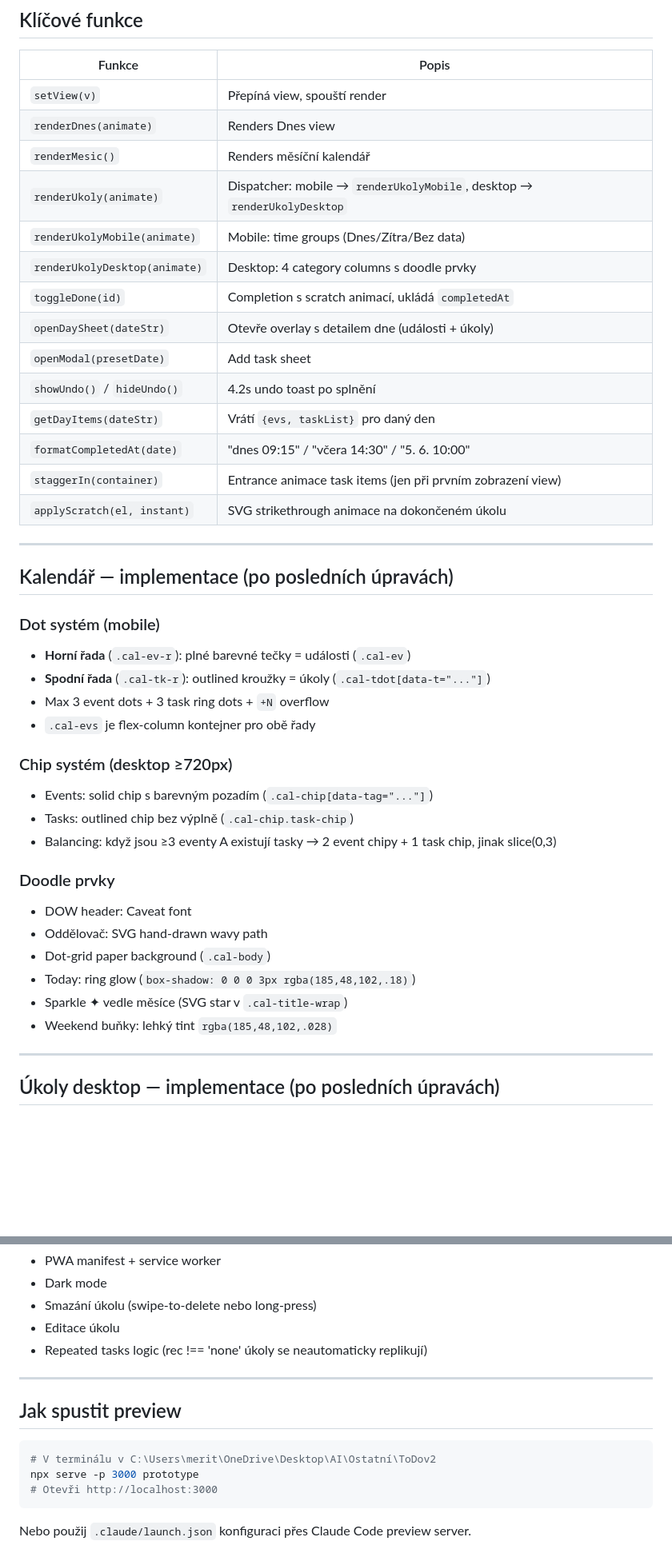
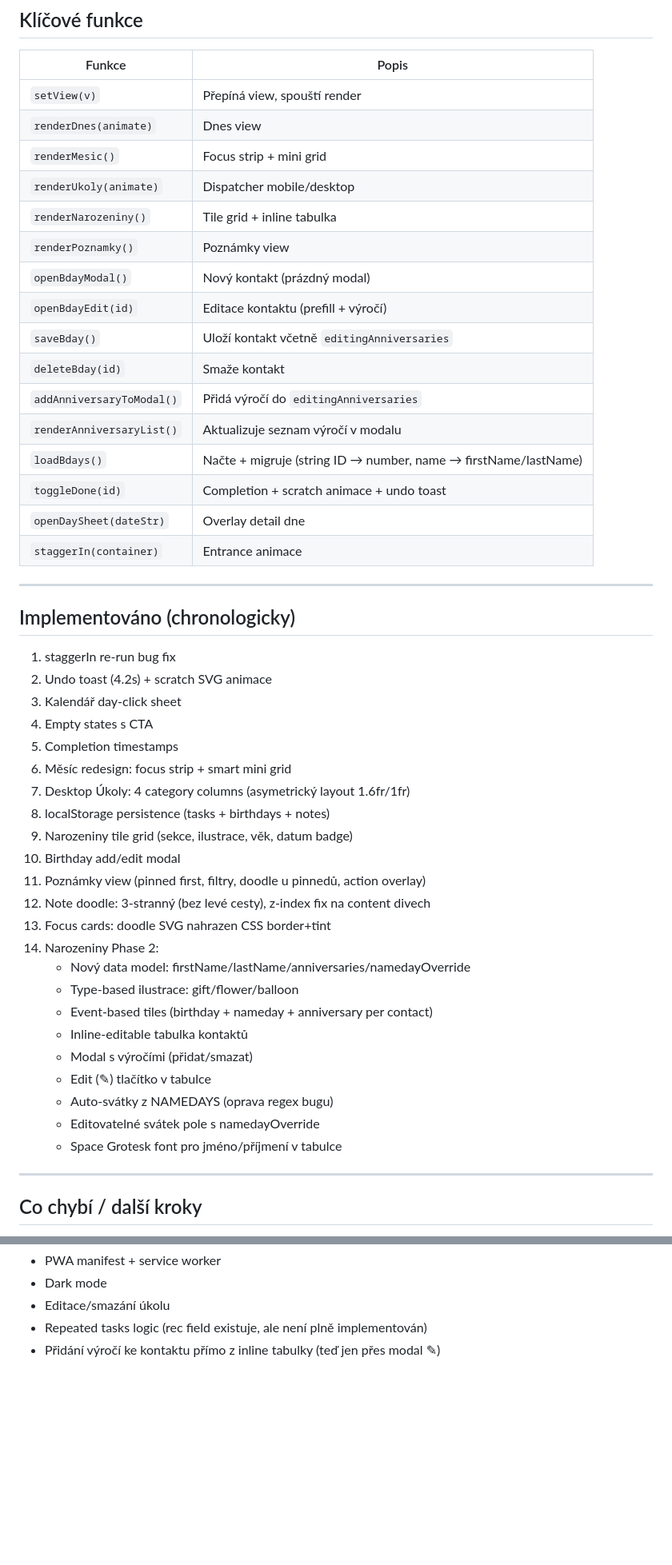
Before and after one commit to MlsnaMalina/VypusTo, a Markdown page: CONTEXT.md, 2 parts joined by grey strips. Shown at 80% size. Drawn GitHub-style; blank space fills up the shorter version.

Commit message:
Update CONTEXT.md pro novou session

````diff
--- a/CONTEXT.md
+++ b/CONTEXT.md
@@ -88,44 +206,51 @@ const CAT = {
 | Funkce | Popis |
 |--------|-------|
 | `setView(v)` | Přepíná view, spouští render |
-| `renderDnes(animate)` | Renders Dnes view |
-| `renderMesic()` | Renders měsíční kalendář |
-| `renderUkoly(animate)` | Dispatcher: mobile → `renderUkolyMobile`, desktop → `renderUkolyDesktop` |
-| `renderUkolyMobile(animate)` | Mobile: time groups (Dnes/Zítra/Bez data) |
-| `renderUkolyDesktop(animate)` | Desktop: 4 category columns s doodle prvky |
-| `toggleDone(id)` | Completion s scratch animací, ukládá `completedAt` |
-| `openDaySheet(dateStr)` | Otevře overlay s detailem dne (události + úkoly) |
-| `openModal(presetDate)` | Add task sheet |
-| `showUndo()` / `hideUndo()` | 4.2s undo toast po splnění |
-| `getDayItems(dateStr)` | Vrátí `{evs, taskList}` pro daný den |
-| `formatCompletedAt(date)` | "dnes 09:15" / "včera 14:30" / "5. 6. 10:00" |
-| `staggerIn(container)` | Entrance animace task items (jen při prvním zobrazení view) |
-| `applyScratch(el, instant)` | SVG strikethrough animace na dokončeném úkolu |
+| `renderDnes(animate)` | Dnes view |
+| `renderMesic()` | Focus strip + mini grid |
+| `renderUkoly(animate)` | Dispatcher mobile/desktop |
+| `renderNarozeniny()` | Tile grid + inline tabulka |
+| `renderPoznamky()` | Poznámky view |
+| `openBdayModal()` | Nový kontakt (prázdný modal) |
+| `openBdayEdit(id)` | Editace kontaktu (prefill + výročí) |
+| `saveBday()` | Uloží kontakt včetně `editingAnniversaries` |
+| `deleteBday(id)` | Smaže kontakt |
+| `addAnniversaryToModal()` | Přidá výročí do `editingAnniversaries` |
+| `renderAnniversaryList()` | Aktualizuje seznam výročí v modalu |
+| `loadBdays()` | Načte + migruje (string ID → number, name → firstName/lastName) |
+| `toggleDone(id)` | Completion + scratch animace + undo toast |
+| `openDaySheet(dateStr)` | Overlay detail dne |
+| `staggerIn(container)` | Entrance animace |
 
 ---
 
-## Kalendář — implementace (po posledních úpravách)
+## Implementováno (chronologicky)
 
-### Dot systém (mobile)
-- **Horní řada** (`.cal-ev-r`): plné barevné tečky = události (`.cal-ev`)
-- **Spodní řada** (`.cal-tk-r`): outlined kroužky = úkoly (`.cal-tdot[data-t="..."]`)
-- Max 3 event dots + 3 task ring dots + `+N` overflow
-- `.cal-evs` je flex-column kontejner pro obě řady
-
-### Chip systém (desktop ≥720px)
-- Events: solid chip s barevným pozadím (`.cal-chip[data-tag="..."]`)
-- Tasks: outlined chip bez výplně (`.cal-chip.task-chip`)
-- Balancing: když jsou ≥3 eventy A existují tasky → 2 event chipy + 1 task chip, jinak slice(0,3)
-
-### Doodle prvky
-- DOW header: Caveat font
-- Oddělovač: SVG hand-drawn wavy path
-- Dot-grid paper background (`.cal-body`)
-- Today: ring glow (`box-shadow: 0 0 0 3px rgba(185,48,102,.18)`)
-- Sparkle ✦ vedle měsíce (SVG star v `.cal-title-wrap`)
-- Weekend buňky: lehký tint `rgba(185,48,102,.028)`
+1. staggerIn re-run bug fix
+2. Undo toast (4.2s) + scratch SVG animace
+3. Kalendář day-click sheet
+4. Empty states s CTA
+5. Completion timestamps
+6. Měsíc redesign: focus strip + smart mini grid
+7. Desktop Úkoly: 4 category columns (asymetrický layout 1.6fr/1fr)
+8. localStorage persistence (tasks + birthdays + notes)
+9. Narozeniny tile grid (sekce, ilustrace, věk, datum badge)
+10. Birthday add/edit modal
+11. Poznámky view (pinned first, filtry, doodle u pinnedů, action overlay)
+12. Note doodle: 3-stranný (bez levé cesty), z-index fix na content divech
+13. Focus cards: doodle SVG nahrazen CSS border+tint
+14. Narozeniny Phase 2:
+    - Nový data model: firstName/lastName/anniversaries/namedayOverride
+    - Type-based ilustrace: gift/flower/balloon
+    - Event-based tiles (birthday + nameday + anniversary per contact)
+    - Inline-editable tabulka kontaktů
+    - Modal s výročími (přidat/smazat)
+    - Edit (✎) tlačítko v tabulce
+    - Auto-svátky z NAMEDAYS (oprava regex bugu)
+    - Editovatelné svátek pole s namedayOverride
+    - Space Grotesk font pro jméno/příjmení v tabulce
 
 ---
 
-## Úkoly desktop — implementace (po posledních úpravách)
+## Co chybí / další kroky
 
@@ -199,17 +258,5 @@ birthdays = [
 - PWA manifest + service worker
 - Dark mode
-- Smazání úkolu (swipe-to-delete nebo long-press)
-- Editace úkolu
-- Repeated tasks logic (rec !== 'none' úkoly se neautomaticky replikují)
-
----
-
-## Jak spustit preview
-
-```bash
-# V terminálu v C:\Users\merit\OneDrive\Desktop\AI\Ostatní\ToDov2
-npx serve -p 3000 prototype
-# Otevři http://localhost:3000
-```
-
-Nebo použij `.claude/launch.json` konfiguraci přes Claude Code preview server.
+- Editace/smazání úkolu
+- Repeated tasks logic (rec field existuje, ale není plně implementován)
+- Přidání výročí ke kontaktu přímo z inline tabulky (teď jen přes modal ✎)
````
Also changed, not shown: other parts of CONTEXT.md (+163 -111 lines).
